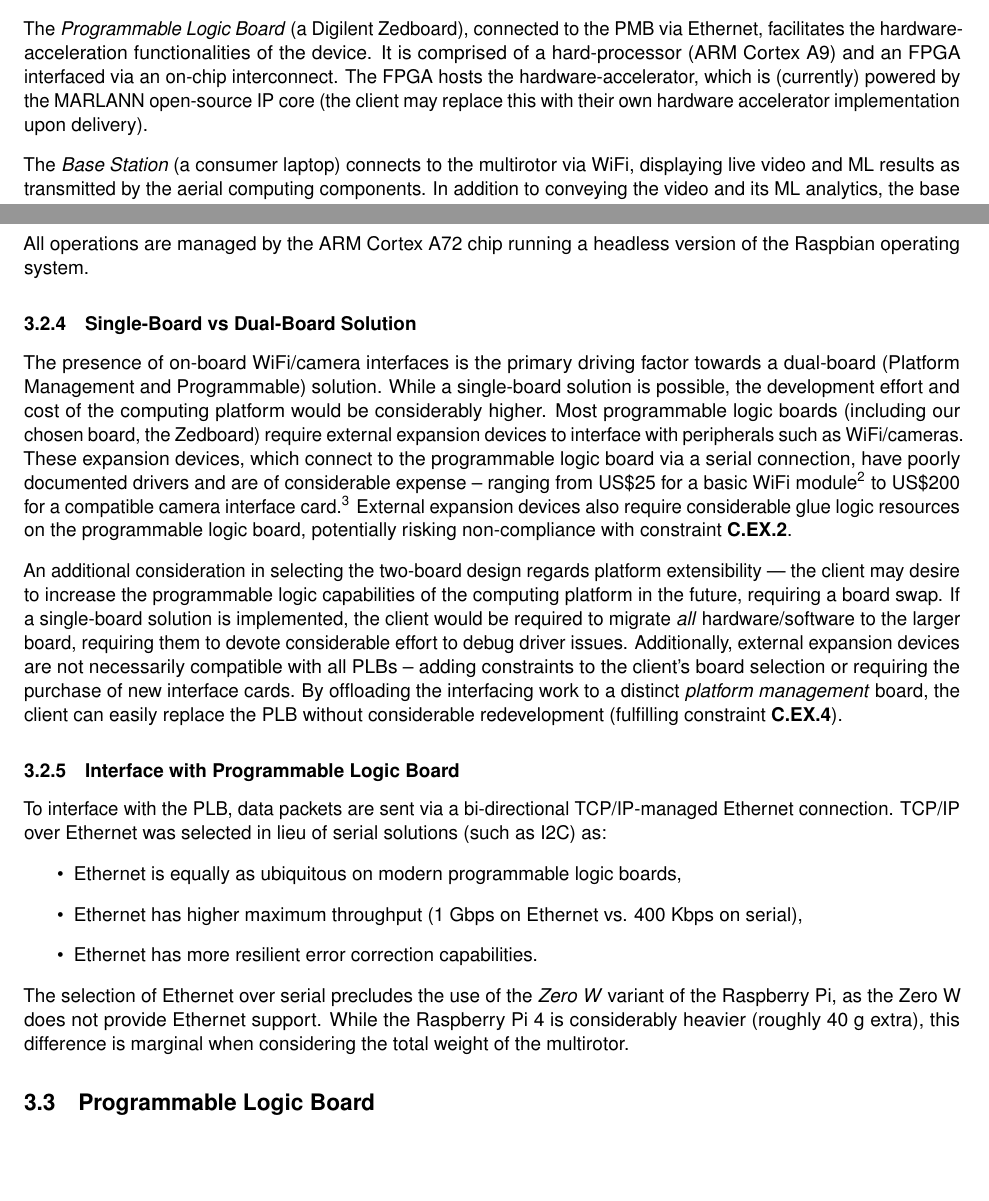
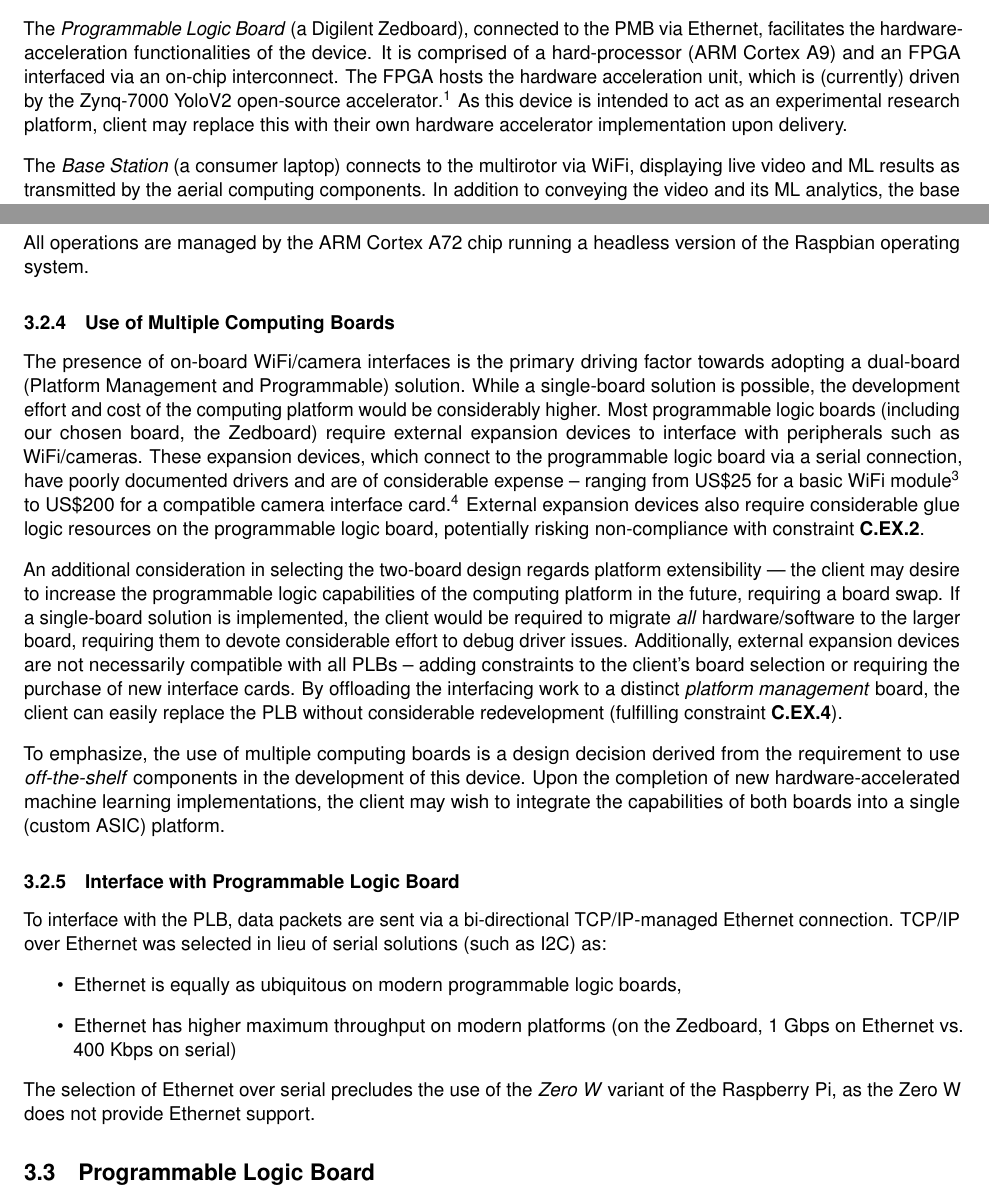
Before and after one commit to Capstone-Skynet/Capstone-Skynet.github.io, a LaTeX document (docs/design/design_document.tex, which reads docs/common/titlepage.tex, docs/design/2_0_high_level_design.tex, docs/design/3_1_2_platform_management.tex): two parts of pages 8 and 12 of 25, joined at a grey line, cut so that both start at the same text, the shorter picture padded with empty space. Compiled offline with pdfLaTeX.

Commit message:
Minor housekeeping edits

```diff
--- a/docs/common/titlepage.tex
+++ b/docs/common/titlepage.tex
@@ -28,7 +28,7 @@
 
 		\vspace*{0.25in}
 
-		\textbf{\Large{Mieszko Lis, PhD}}\\
+		{\Large{\textbf{Dr. Mieszko Lis}, Client}}\\
 		\hspace*{0.1cm}
 		\begin{tabular}[h]{|ll}
 			Electrical and Computer Engineering, The University of British Columbia
--- a/docs/design/2_0_high_level_design.tex
+++ b/docs/design/2_0_high_level_design.tex
@@ -11,7 +11,7 @@ The final device is composed of two distinct systems, the \textit{Computing Plat
 
 The \textit{Platform Management Board} (a Raspberry Pi 4) is responsible for managing the majority of the aerial computations. This includes managing video acquisition, conveying data to and from the PLB to facilitate hardware accelerated machine learning tasks, and transmitting video and ML results to the base station over a WiFi connection.
 
-The \textit{Programmable Logic Board} (a Digilent Zedboard), connected to the PMB via Ethernet, facilitates the hardware-acceleration functionalities of the device. It is comprised of a hard-processor (ARM Cortex A9) and an FPGA interfaced via an on-chip interconnect. The FPGA hosts the hardware-accelerator, which is (currently) powered by the MARLANN open-source IP core (the client may replace this with their own hardware accelerator implementation upon delivery).
+The \textit{Programmable Logic Board} (a Digilent Zedboard), connected to the PMB via Ethernet, facilitates the hardware-acceleration functionalities of the device. It is comprised of a hard-processor (ARM Cortex A9) and an FPGA interfaced via an on-chip interconnect. The FPGA hosts the hardware acceleration unit, which is (currently) driven by the Zynq-7000 YoloV2 open-source accelerator\cite{yolov2accel}. As this device is intended to act as an experimental research platform, client may replace this with their own hardware accelerator implementation upon delivery.
 
 The \textit{Base Station} (a consumer laptop) connects to the multirotor via WiFi, displaying live video and ML results as transmitted by the aerial computing components. In addition to conveying the video and its ML analytics, the base station also provides remote control of the computing system -- allowing the user to monitor system status and alter parameters of ongoing computations on-the-fly.
 
--- a/docs/design/3_1_2_platform_management.tex
+++ b/docs/design/3_1_2_platform_management.tex
@@ -33,18 +34,19 @@ The overall data flow managed by the Raspberry Pi is as follows:
 
 All operations are managed by the ARM Cortex A72 chip running a headless version of the Raspbian operating system.
 
-\subsubsection{Single-Board vs Dual-Board Solution}
-The presence of on-board WiFi/camera interfaces is the primary driving factor towards a dual-board (Platform Management and Programmable) solution. While a single-board solution is possible, the development effort and cost of the computing platform would be considerably higher. Most programmable logic boards (including our chosen board, the Zedboard) require external expansion devices to interface with peripherals such as WiFi/cameras. These expansion devices, which connect to the programmable logic board via a serial connection, have poorly documented drivers and are of considerable expense -- ranging from US\$25 for a basic WiFi module\cite{digiwifi} to US\$200 for a compatible camera interface card\cite{digipmod}. External expansion devices also require considerable glue logic resources on the programmable logic board, potentially risking non-compliance with constraint \textbf{C.EX.2}.
+\subsubsection{Use of Multiple Computing Boards}
+The presence of on-board WiFi/camera interfaces is the primary driving factor towards adopting a dual-board (Platform Management and Programmable) solution. While a single-board solution is possible, the development effort and cost of the computing platform would be considerably higher. Most programmable logic boards (including our chosen board, the Zedboard) require external expansion devices to interface with peripherals such as WiFi/cameras. These expansion devices, which connect to the programmable logic board via a serial connection, have poorly documented drivers and are of considerable expense -- ranging from US\$25 for a basic WiFi module\cite{digiwifi} to US\$200 for a compatible camera interface card\cite{digipmod}. External expansion devices also require considerable glue logic resources on the programmable logic board, potentially risking non-compliance with constraint \textbf{C.EX.2}.
 
 An additional consideration in selecting the two-board design regards platform extensibility --- the client may desire to increase the programmable logic capabilities of the computing platform in the future, requiring a board swap. If a single-board solution is implemented, the client would be required to migrate \textit{all} hardware/software to the larger board, requiring them to devote considerable effort to debug driver issues. Additionally, external expansion devices are not necessarily compatible with all PLBs -- adding constraints to the client's board selection or requiring the purchase of new interface cards. By offloading the interfacing work to a distinct \textit{platform management} board, the client can easily replace the PLB without considerable redevelopment (fulfilling constraint \textbf{C.EX.4}).
+
+To emphasize, the use of multiple computing boards is a design decision derived from the requirement to use \textit{off-the-shelf} components in the development of this device. Upon the completion of new hardware-accelerated machine learning implementations, the client may wish to integrate the capabilities of both boards into a single (custom ASIC) platform.
 
 \subsubsection{Interface with Programmable Logic Board}
 
 To interface with the PLB, data packets are sent via a bi-directional TCP/IP-managed Ethernet connection. TCP/IP over Ethernet was selected in lieu of serial solutions (such as I2C) as:
 \begin{itemize}
 \item Ethernet is equally as ubiquitous on modern programmable logic boards,
-\item Ethernet has higher maximum throughput (1 Gbps on Ethernet vs. 400 Kbps on serial),
-\item Ethernet has more resilient error correction capabilities.
+\item Ethernet has higher maximum throughput on modern platforms (on the Zedboard, 1 Gbps on Ethernet vs. 400 Kbps on serial)
 \end{itemize}
 
-The selection of Ethernet over serial precludes the use of the \textit{Zero W} variant of the Raspberry Pi, as the Zero W does not provide Ethernet support. While the Raspberry Pi 4 is considerably heavier (roughly 40 g extra), this difference is marginal when considering the total weight of the multirotor.
+The selection of Ethernet over serial precludes the use of the \textit{Zero W} variant of the Raspberry Pi, as the Zero W does not provide Ethernet support.
--- a/docs/design/design_document.tex
+++ b/docs/design/design_document.tex
@@ -2,7 +2,7 @@
 \input{../common/include}
 
 % Custom definitions
-\newcommand{\doctitle}{Design Document}
+\newcommand{\doctitle}{Design Specification}
 \newcommand{\docsubtitle}{\input{../common/title}}
 
 \input{../common/aliases}
```
Also changed, not shown: docs/common/presections.tex (+4 -2 lines), docs/design/3_1_3_programmable_logic.tex (+1 -1 lines), docs/design/references.bib (+8 -0 lines), docs/design/rev_history.tex (+1 -1 lines), docs/design/2_0_high_level_design.tex (2 more changed lines), docs/design/3_1_2_platform_management.tex (3 more changed lines), docs/design/design_document.tex (2 more changed lines), 1 other file.
